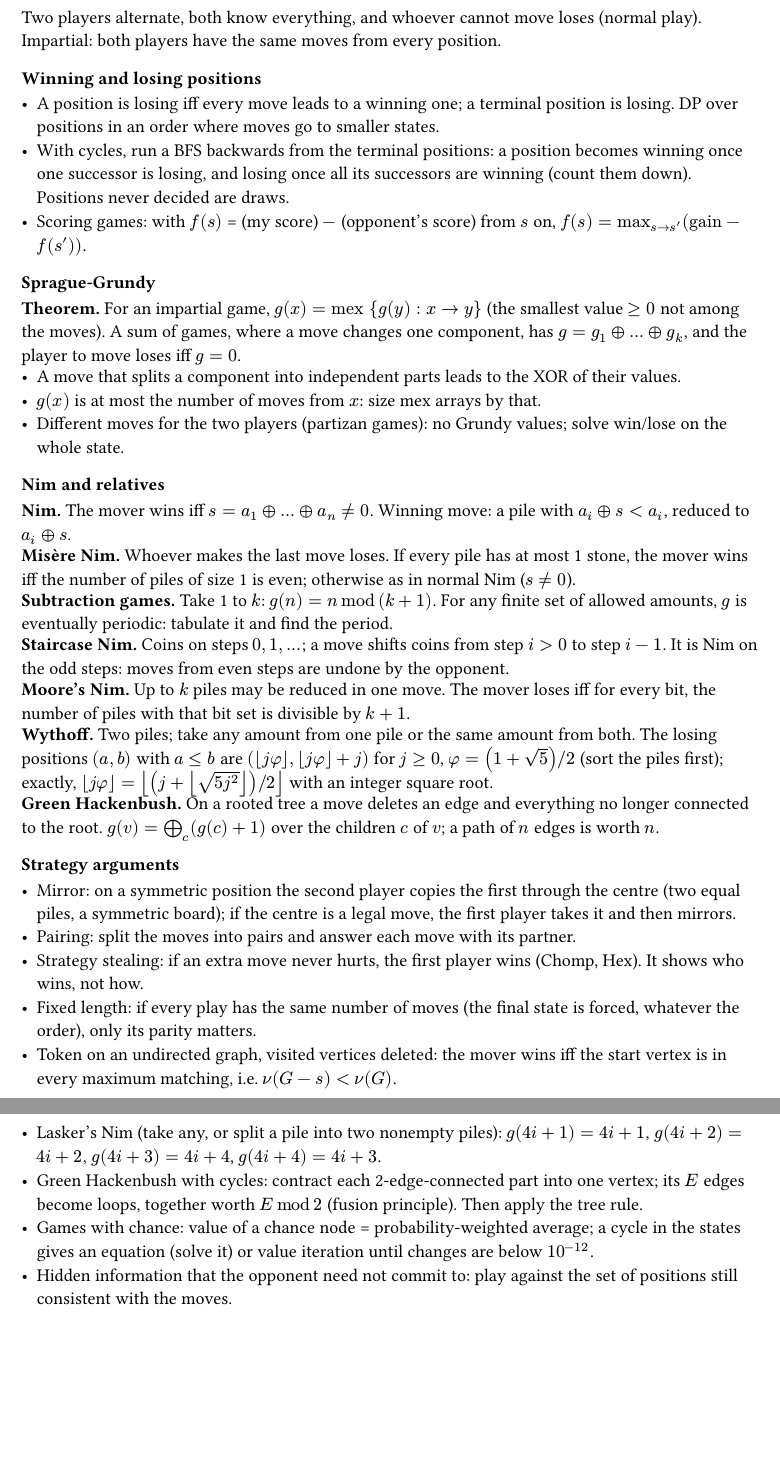
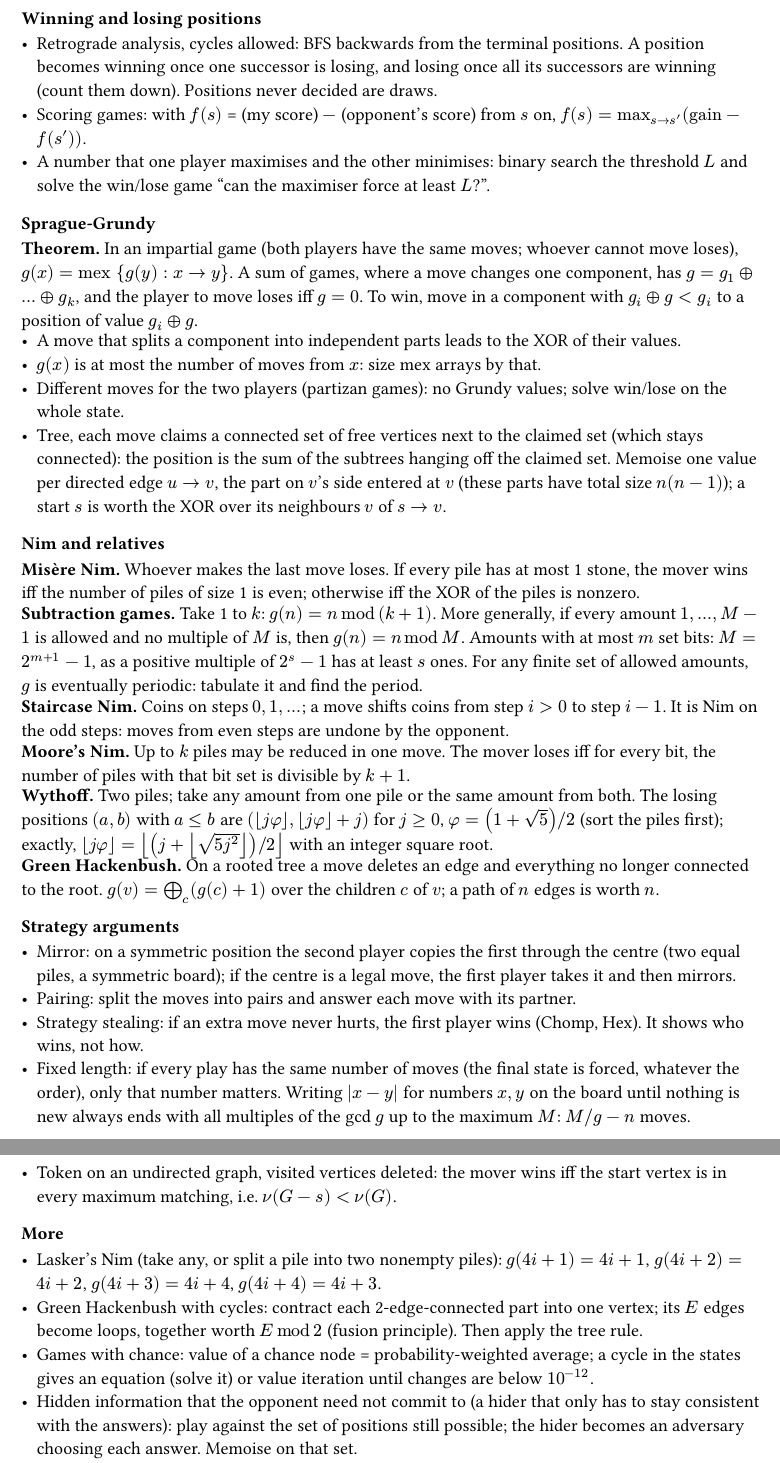
Before and after one commit to SnowballSH/snowi, a Typst document (content/misc/games.typ): two parts of pages 1 and 2 of 2, joined at a grey line, cut at the place of the change, the shorter picture padded with empty space. Compiled offline with Typst 0.15.

Commit message:
Game, matroid and randomisation notes: cover UCup S4-S5 facts
All 56 game, matroid, interactive and randomised solutions read; 9
verified facts added (numeric game outcomes, subtraction games with
forbidden multiples, directed-edge Grundy values for tree games,
forest search games, transversal exchange test, random-order visit
counts) and the multiset-hash collision bound corrected.

```diff
--- a/content/misc/games.typ
+++ b/content/misc/games.typ
@@ -1,44 +1,48 @@
 #import "/typst/notes.typ": *
 #let xor = sym.plus.o
 
-Two players alternate, both know everything, and whoever cannot
-move loses (normal play). Impartial: both players have the same
-moves from every position.
-
 === Winning and losing positions
-- A position is losing iff every move leads to a winning one; a
-  terminal position is losing. DP over positions in an order where
-  moves go to smaller states.
-- With cycles, run a BFS backwards from the terminal positions:
-  a position becomes winning once one successor is losing, and
-  losing once all its successors are winning (count them down).
-  Positions never decided are draws.
+- Retrograde analysis, cycles allowed: BFS backwards from the
+  terminal positions. A position becomes winning once one
+  successor is losing, and losing once all its successors are
+  winning (count them down). Positions never decided are draws.
 - Scoring games: with $f(s)$ = (my score) $-$ (opponent's score)
   from $s$ on, $f(s) = max_(s -> s') ("gain" - f(s'))$.
+- A number that one player maximises and the other minimises:
+  binary search the threshold $L$ and solve the win/lose game
+  "can the maximiser force at least $L$?".
 
 === Sprague-Grundy
-#fact[Theorem][For an impartial game,
-  $g(x) = "mex" {g(y) : x -> y}$ (the smallest value $>= 0$ not
-  among the moves). A sum of games, where a move changes one
-  component, has $g = g_1 xor dots xor g_k$, and the player to
-  move loses iff $g = 0$.]
+#fact[Theorem][In an impartial game (both players have the same
+  moves; whoever cannot move loses),
+  $g(x) = "mex" {g(y) : x -> y}$. A sum of games, where a move
+  changes one component, has $g = g_1 xor dots xor g_k$, and the
+  player to move loses iff $g = 0$. To win, move in a component
+  with $g_i xor g < g_i$ to a position of value $g_i xor g$.]
 - A move that splits a component into independent parts leads to
   the XOR of their values.
 - $g(x)$ is at most the number of moves from $x$: size mex arrays
   by that.
 - Different moves for the two players (partizan games): no
   Grundy values; solve win/lose on the whole state.
+- Tree, each move claims a connected set of free vertices next to
+  the claimed set (which stays connected): the position is the sum
+  of the subtrees hanging off the claimed set. Memoise one value
+  per directed edge $u -> v$, the part on $v$'s side entered at
+  $v$ (these parts have total size $n(n - 1)$); a start $s$ is
+  worth the XOR over its neighbours $v$ of $s -> v$.
 
 === Nim and relatives
-#fact[Nim][The mover wins iff $s = a_1 xor dots xor a_n != 0$.
-  Winning move: a pile with $a_i xor s < a_i$, reduced to
-  $a_i xor s$.]
 #fact[Misère Nim][Whoever makes the last move loses. If every pile
   has at most 1 stone, the mover wins iff the number of piles of
-  size 1 is even; otherwise as in normal Nim ($s != 0$).]
+  size 1 is even; otherwise iff the XOR of the piles is nonzero.]
 #fact[Subtraction games][Take 1 to $k$: $g(n) = n mod thin (k + 1)$.
-  For any finite set of allowed amounts, $g$ is eventually
-  periodic: tabulate it and find the period.]
+  More generally, if every amount $1, dots, M - 1$ is allowed and
+  no multiple of $M$ is, then $g(n) = n mod M$. Amounts with at
+  most $m$ set bits: $M = 2^(m + 1) - 1$, as a positive multiple of
+  $2^s - 1$ has at least $s$ ones. For any finite set of allowed
+  amounts, $g$ is eventually periodic: tabulate it and find the
+  period.]
 #fact[Staircase Nim][Coins on steps $0, 1, dots$; a move shifts
   coins from step $i > 0$ to step $i - 1$. It is Nim on the odd
   steps: moves from even steps are undone by the opponent.]
@@ -66,8 +70,15 @@ moves from every position.
 - Strategy stealing: if an extra move never hurts, the first
   player wins (Chomp, Hex). It shows who wins, not how.
 - Fixed length: if every play has the same number of moves (the
-  final state is forced, whatever the order), only its parity
-  matters.
+  final state is forced, whatever the order), only that number
+  matters. Writing $|x - y|$ for numbers $x, y$ on the board
+  until nothing is new always ends with all multiples of the gcd
+  $g$ up to the maximum $M$: $M \/ g - n$ moves.
 - Token on an undirected graph, visited vertices deleted: the
   mover wins iff the start vertex is in every maximum matching,
   i.e. $nu(G - s) < nu(G)$.
+
+#full[
+=== More
+- Lasker's Nim (take any, or split a pile into two nonempty
+  piles): $g(4 i + 1) = 4 i + 1$, $g(4 i + 2) = 4 i + 2$,
@@ -73,0 +92,4 @@ moves from every position.
+- Hidden information that the opponent need not commit to (a
+  hider that only has to stay consistent with the answers): play
+  against the set of positions still possible; the hider becomes
+  an adversary choosing each answer. Memoise on that set.
@@ -115 +143,0 @@ g = grundy(100, opts)  # 0 1 0 1 2 3 2, period 7",
-  piles): $g(4 i + 1) = 4 i + 1$, $g(4 i + 2) = 4 i + 2$,
@@ -124 +143,0 @@ g = grundy(100, opts)  # 0 1 0 1 2 3 2, period 7",
-  against the set of positions still consistent with the moves.
```
Also changed, not shown: content/misc/matroids.typ (+13 -1 lines), content/misc/random.typ (+18 -3 lines), content/misc/games.typ (35 more changed lines).
